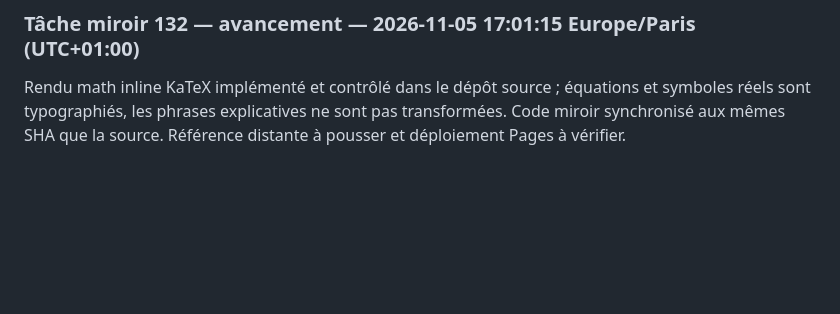
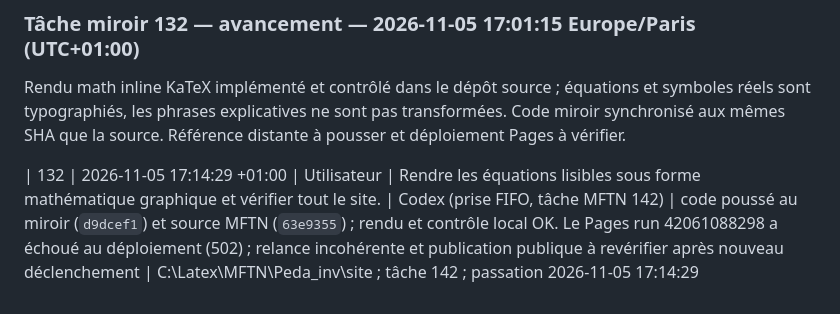
Before and after one commit to achatkm-glitch/cours-publics, a Markdown page: suivi/decisions.md, the part around the change. Drawn GitHub-style; blank space fills up the shorter version.

```diff
--- a/suivi/decisions.md
+++ b/suivi/decisions.md
@@ -322,3 +322,5 @@ Dans « EDP : classer », les curseurs de coefficients sont remplacés par Δ di
 
 ### Tâche miroir 132 — avancement — 2026-11-05 17:01:15 Europe/Paris (UTC+01:00)
 Rendu math inline KaTeX implémenté et contrôlé dans le dépôt source ; équations et symboles réels sont typographiés, les phrases explicatives ne sont pas transformées. Code miroir synchronisé aux mêmes SHA que la source. Référence distante à pousser et déploiement Pages à vérifier.
+
+| 132 | 2026-11-05 17:14:29 +01:00 | Utilisateur | Rendre les équations lisibles sous forme mathématique graphique et vérifier tout le site. | Codex (prise FIFO, tâche MFTN 142) | code poussé au miroir (`d9dcef1`) et source MFTN (`63e9355`) ; rendu et contrôle local OK. Le Pages run 42061088298 a échoué au déploiement (502) ; relance incohérente et publication publique à revérifier après nouveau déclenchement | C:\Latex\MFTN\Peda_inv\site ; tâche 142 ; passation 2026-11-05 17:14:29
```
Also changed, not shown: suivi/passations.md (+3 -0 lines), suivi/verrous.md (+3 -0 lines).
